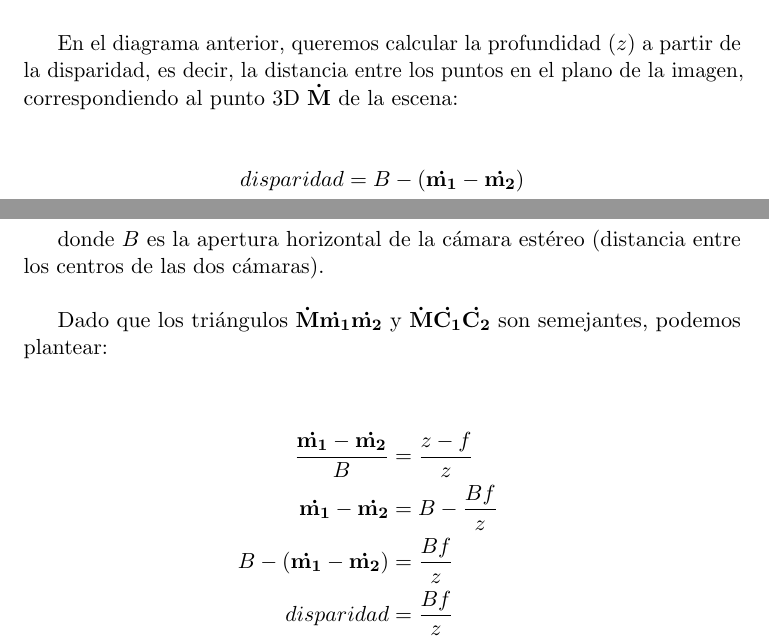
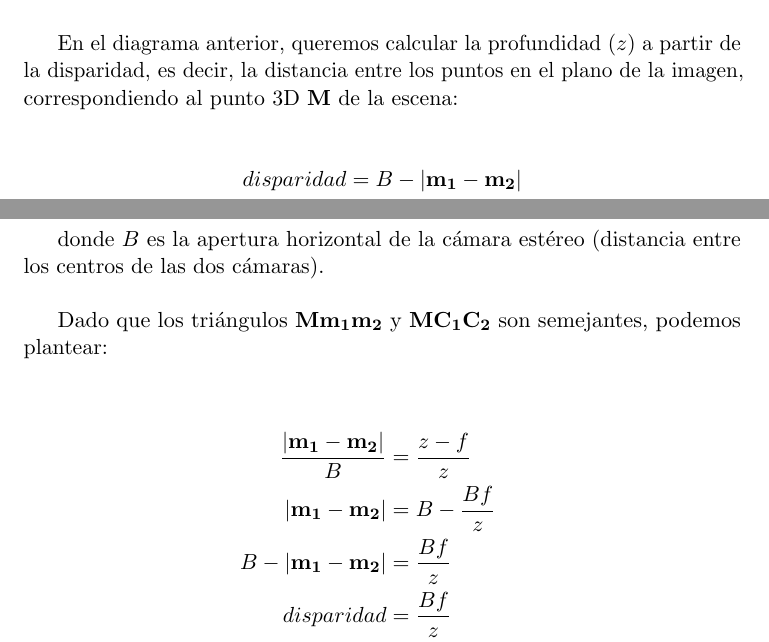
Before and after one commit to esneider/minoru, a LaTeX document (doc/report.tex): two parts of pages 18 and 19 of 46, joined at a grey line, cut so that both start at the same text. Compiled offline with pdfLaTeX.

Commit message:
Fix notation

```diff
--- a/doc/report.tex
+++ b/doc/report.tex
@@ -406,20 +406,20 @@ Dado el valor de disparidad de un punto, se puede calcular su profundidad, o dis
   \caption{Diagrama de un sistema de estéreo}
 \end{figure}
 
-En el diagrama anterior, queremos calcular la profundidad (\Scalar{z}) a partir de la disparidad, es decir, la distancia entre los puntos en el plano de la imagen, correspondiendo al punto 3D \ThreeCart{M} de la escena:
+En el diagrama anterior, queremos calcular la profundidad (\Scalar{z}) a partir de la disparidad, es decir, la distancia entre los puntos en el plano de la imagen, correspondiendo al punto 3D \Three{M} de la escena:
 
 \[
-    disparidad = B - (\ThreeCart{m_1} - \ThreeCart{m_2})
+    disparidad = B - \left| \Two{m_1} - \Two{m_2} \right|
 \]
 
 donde \Scalar{B} es la apertura horizontal de la cámara estéreo (distancia entre los centros de las dos cámaras).
 
-Dado que los triángulos $\ThreeCart{M}\ThreeCart{m_1}\ThreeCart{m_2}$ y $\ThreeCart{M}\ThreeCart{C_1}\ThreeCart{C_2}$ son semejantes, podemos plantear:
+Dado que los triángulos $\Three{M}\Two{m_1}\Two{m_2}$ y $\Three{M}\Three{C_1}\Three{C_2}$ son semejantes, podemos plantear:
 
 \begin{align*}
-    \frac{\ThreeCart{m_1} - \ThreeCart{m_2}}{B} & = \frac{z - f}{z} \\
-    \ThreeCart{m_1} - \ThreeCart{m_2} & = B - \frac{Bf}{z} \\
-    B - (\ThreeCart{m_1} - \ThreeCart{m_2}) & = \frac{Bf}{z} \\
+    \frac{\left| \Two{m_1} - \Two{m_2} \right|}{B} & = \frac{z - f}{z} \\
+    \left| \Two{m_1} - \Two{m_2} \right| & = B - \frac{Bf}{z} \\
+    B - \left| \Two{m_1} - \Two{m_2} \right| & = \frac{Bf}{z} \\
     disparidad & = \frac{Bf}{z} \\
     z & = \frac{Bf}{disparidad}
 \end{align*}
```
Also changed, not shown: doc/report.tex (2 more changed lines).
